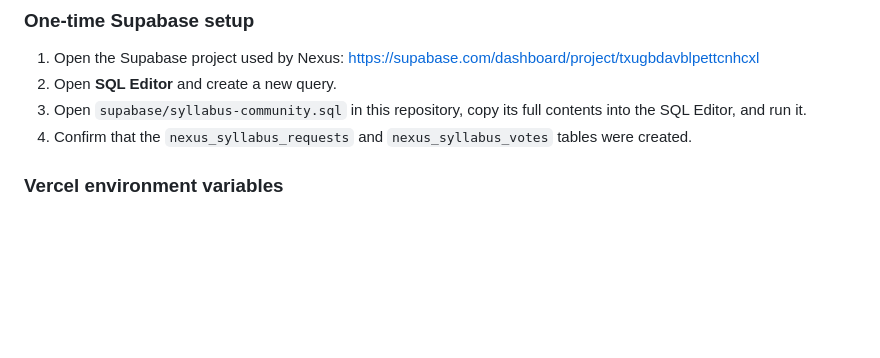
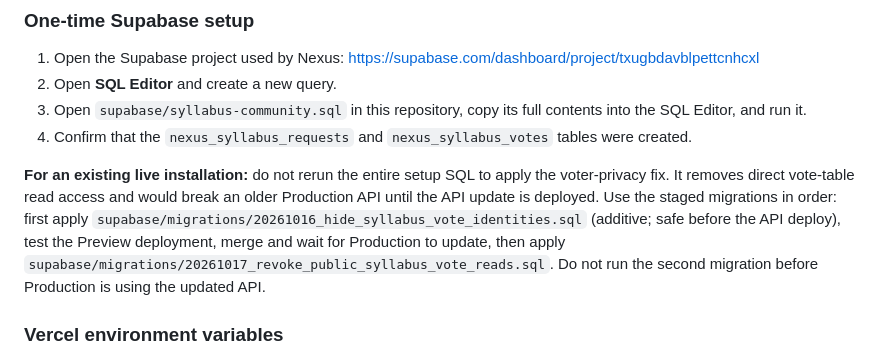
Before and after one commit to kkmalithmalshan2000-png/Spaced-Repetition-Tracker, a Markdown page: README.md, the part around the change. Rendered like a GitHub page; blank space fills up the shorter version.

Commit message:
Document safe staged rollout for voter privacy fix

```diff
--- a/README.md
+++ b/README.md
@@ -124,6 +124,8 @@ The community wishlist uses the app's existing Supabase authentication. Users mu
 3. Open `supabase/syllabus-community.sql` in this repository, copy its full contents into the SQL Editor, and run it.
 4. Confirm that the `nexus_syllabus_requests` and `nexus_syllabus_votes` tables were created.
 
+**For an existing live installation:** do not rerun the entire setup SQL to apply the voter-privacy fix. It removes direct vote-table read access and would break an older Production API until the API update is deployed. Use the staged migrations in order: first apply `supabase/migrations/20261016_hide_syllabus_vote_identities.sql` (additive; safe before the API deploy), test the Preview deployment, merge and wait for Production to update, then apply `supabase/migrations/20261017_revoke_public_syllabus_vote_reads.sql`. Do not run the second migration before Production is using the updated API.
+
 ### Vercel environment variables
 
 The API uses the same public Supabase project as Nexus. In the Vercel project settings, add these variables for **Preview** and **Production** if they are not already present:
```
